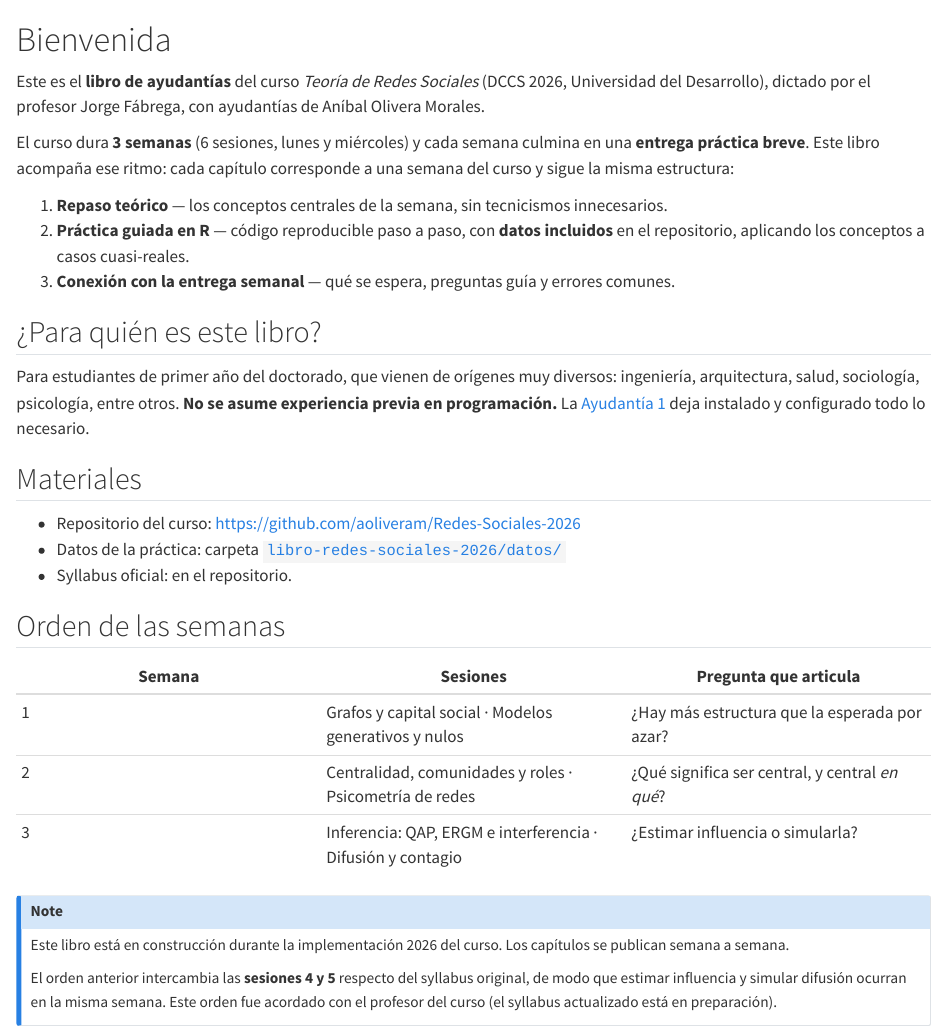
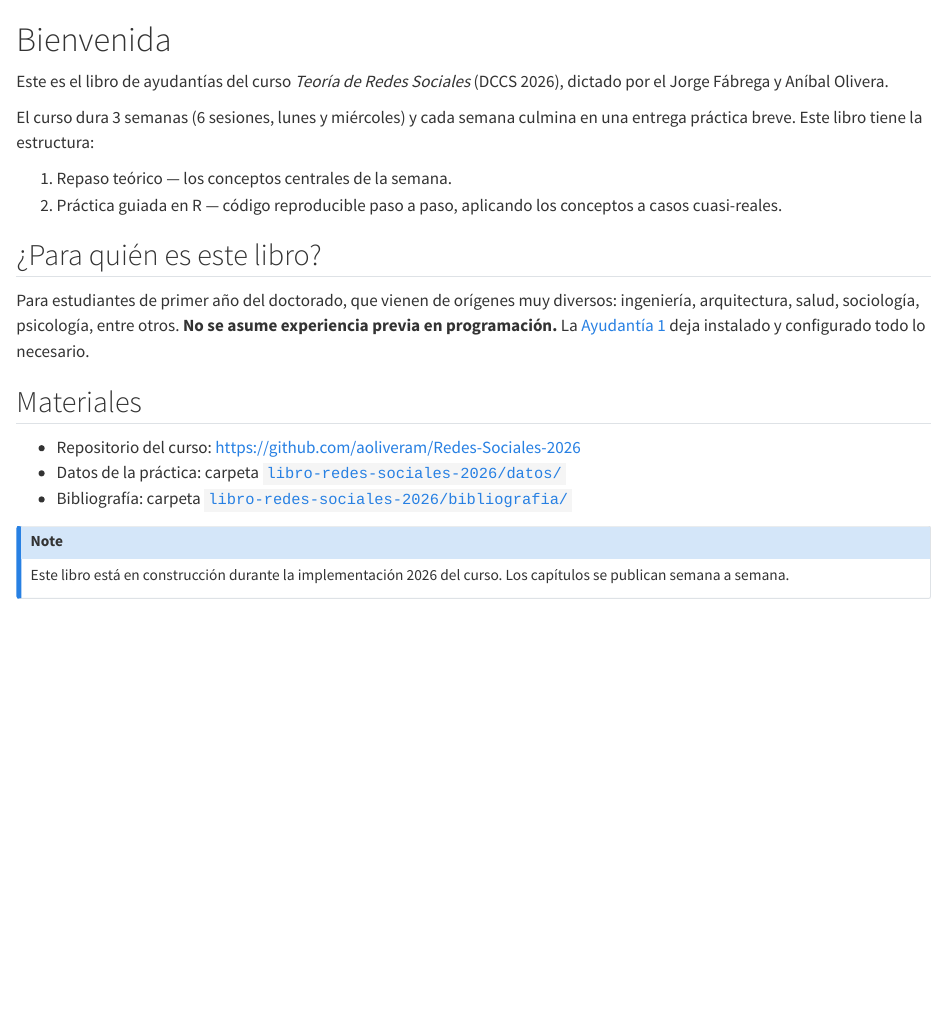
Before and after one commit to aoliveram/Redes-Sociales-2026, a Quarto document (libro-redes-sociales-2026/index.qmd): the page in a window 1100 px wide, from its top. Rendered offline with R 4.5, knitr and Pandoc in place of Quarto, with nearby package versions.

Commit message:
ajustando Index

```diff
--- a/libro-redes-sociales-2026/01-setup-computacional.qmd
+++ b/libro-redes-sociales-2026/01-setup-computacional.qmd
@@ -1,9 +1,9 @@
-# Ayudantía 1 — El kit computacional del investigador
+# Semana 1 — El kit computacional del investigador
 
 ::: {.callout-tip icon="false"}
 ## Objetivo de la sesión
 
-Salir de esta ayudantía con dos cosas: (1) un entorno de investigación completo y funcionando —R, un editor con asistente de IA agéntico, Git y Quarto—, y (2) claridad total sobre las reglas del juego del curso: cómo se usa la IA, cómo se evalúa y qué es lo que nunca se delega.
+Salir de esta ayudantía con dos cosas: (1) un entorno de investigación completo y funcionando —R, un editor con asistente de IA agéntico, Git y Quarto—, y (2) claridad sobre las reglas del juego del curso con respecto a la IA: cómo son las guias y cómo se evalúa.
 :::
 
 ## Por qué esta sesión existe
--- a/libro-redes-sociales-2026/index.qmd
+++ b/libro-redes-sociales-2026/index.qmd
@@ -1,12 +1,11 @@
 # Bienvenida {.unnumbered}
 
-Este es el **libro de ayudantías** del curso *Teoría de Redes Sociales* (DCCS 2026, Universidad del Desarrollo), dictado por el profesor Jorge Fábrega, con ayudantías de Aníbal Olivera Morales.
+Este es el libro de ayudantías del curso *Teoría de Redes Sociales* (DCCS 2026), dictado por el Jorge Fábrega y Aníbal Olivera.
 
-El curso dura **3 semanas** (6 sesiones, lunes y miércoles) y cada semana culmina en una **entrega práctica breve**. Este libro acompaña ese ritmo: cada capítulo corresponde a una semana del curso y sigue la misma estructura:
+El curso dura 3 semanas (6 sesiones, lunes y miércoles) y cada semana culmina en una entrega práctica breve. Este libro tiene la estructura:
 
-1. **Repaso teórico** — los conceptos centrales de la semana, sin tecnicismos innecesarios.
-2. **Práctica guiada en R** — código reproducible paso a paso, con **datos incluidos** en el repositorio, aplicando los conceptos a casos cuasi-reales.
-3. **Conexión con la entrega semanal** — qué se espera, preguntas guía y errores comunes.
+1. Repaso teórico — los conceptos centrales de la semana.
+2. Práctica guiada en R — código reproducible paso a paso, aplicando los conceptos a casos cuasi-reales.
 
 ## ¿Para quién es este libro? {.unnumbered}
 
@@ -16,18 +15,8 @@ Para estudiantes de primer año del doctorado, que vienen de orígenes muy diver
 
 - Repositorio del curso: <https://github.com/aoliveram/Redes-Sociales-2026>
 - Datos de la práctica: carpeta [`libro-redes-sociales-2026/datos/`](https://github.com/aoliveram/Redes-Sociales-2026/tree/main/libro-redes-sociales-2026/datos)
-- Syllabus oficial: en el repositorio.
-
-## Orden de las semanas {.unnumbered}
-
-| Semana | Sesiones | Pregunta que articula |
-|---|---|---|
-| 1 | Grafos y capital social · Modelos generativos y nulos | ¿Hay más estructura que la esperada por azar? |
-| 2 | Centralidad, comunidades y roles · Psicometría de redes | ¿Qué significa ser central, y central *en qué*? |
-| 3 | Inferencia: QAP, ERGM e interferencia · Difusión y contagio | ¿Estimar influencia o simularla? |
+- Bibliografía: carpeta [`libro-redes-sociales-2026/bibliografia/`](https://github.com/aoliveram/Redes-Sociales-2026/tree/main/libro-redes-sociales-2026/bibliografia)
 
 ::: {.callout-note}
 Este libro está en construcción durante la implementación 2026 del curso. Los capítulos se publican semana a semana.
-
-El orden anterior intercambia las **sesiones 4 y 5** respecto del syllabus original, de modo que estimar influencia y simular difusión ocurran en la misma semana. Este orden fue acordado con el profesor del curso (el syllabus actualizado está en preparación).
 :::
--- /dev/null
+++ b/notas-redes-sociales-2026.txt
@@ -0,0 +1,4 @@
+1. Trabajo práctico semana 1 --> Objetivo de la ayudantía 1.
+2. Si deben entregar un nootebook, ¿que funcione con R o con Python?
+3. Ayudantía 2 -> Fundamento matemático.
+4. Tarea para IA 1.
```
Also changed, not shown: Rplots.pdf (added), docs/search.json, 3 other files.
